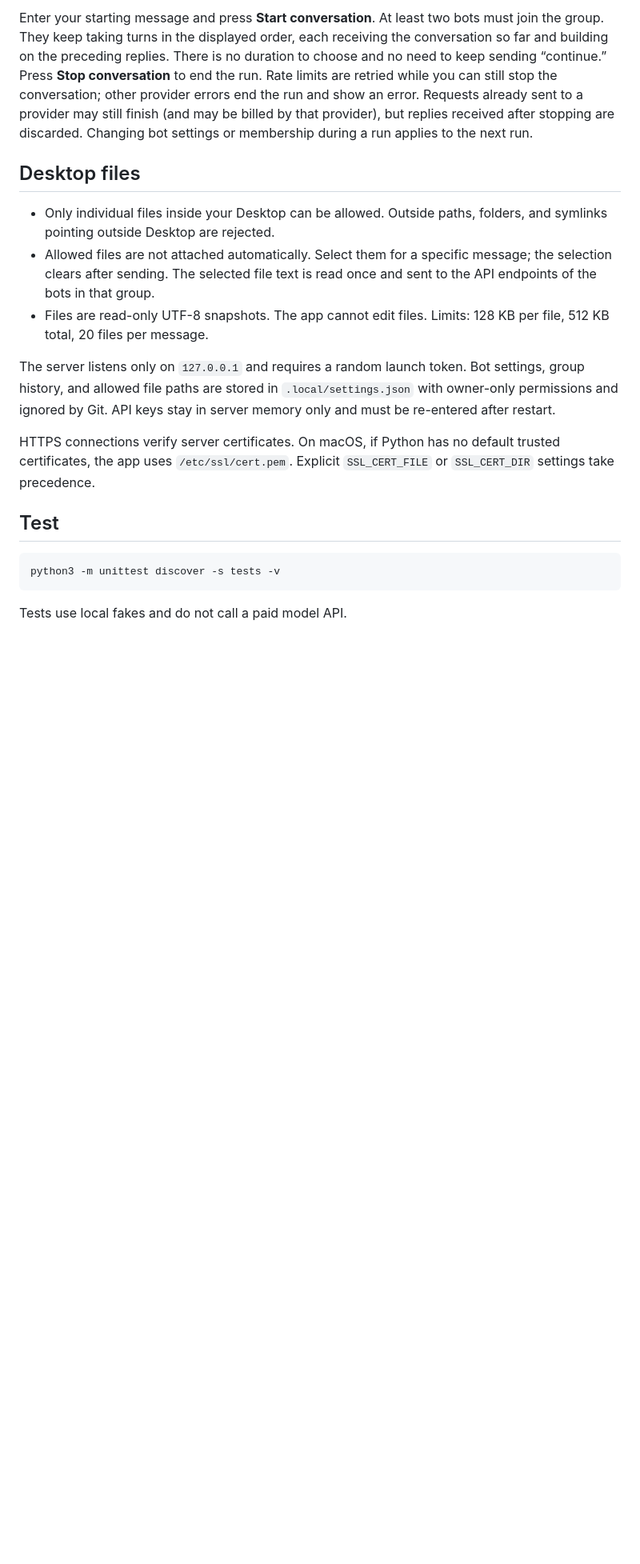
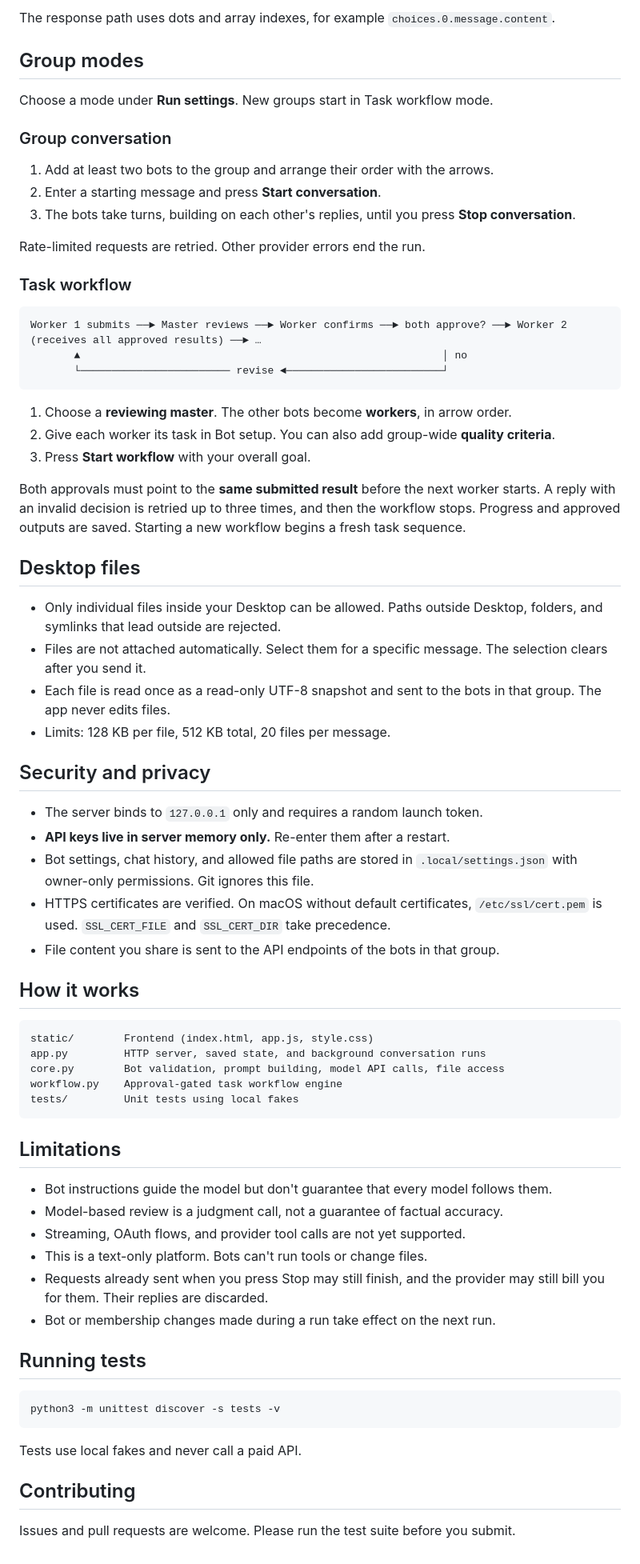
Before and after one commit to aditya222k/Multi-Agent-Platform, a Markdown page: README.md, the part around one of its changes. Shown at 80% size. Drawn GitHub-style; blank space fills up the shorter version.

Commit message:
Rewrite README for GitHub

````diff
--- a/README.md
+++ b/README.md
@@ -37,20 +60,74 @@ Open **Group chats**, create or select a group, and rename it as you like. Switc
 
-Enter your starting message and press **Start conversation**. At least two bots must join the group. They keep taking turns in the displayed order, each receiving the conversation so far and building on the preceding replies. There is no duration to choose and no need to keep sending “continue.” Press **Stop conversation** to end the run. Rate limits are retried while you can still stop the conversation; other provider errors end the run and show an error. Requests already sent to a provider may still finish (and may be billed by that provider), but replies received after stopping are discarded. Changing bot settings or membership during a run applies to the next run.
+The response path uses dots and array indexes, for example `choices.0.message.content`.
+
+## Group modes
+
+Choose a mode under **Run settings**. New groups start in Task workflow mode.
+
+### Group conversation
+
+1. Add at least two bots to the group and arrange their order with the arrows.
+2. Enter a starting message and press **Start conversation**.
+3. The bots take turns, building on each other's replies, until you press **Stop conversation**.
+
+Rate-limited requests are retried. Other provider errors end the run.
+
+### Task workflow
+
+```
+Worker 1 submits ──► Master reviews ──► Worker confirms ──► both approve? ──► Worker 2 (receives all approved results) ──► …
+       ▲                                                          │ no
+       └──────────────────────── revise ◄─────────────────────────┘
+```
+
+1. Choose a **reviewing master**. The other bots become **workers**, in arrow order.
+2. Give each worker its task in Bot setup. You can also add group-wide **quality criteria**.
+3. Press **Start workflow** with your overall goal.
+
+Both approvals must point to the **same submitted result** before the next worker starts. A reply with an invalid decision is retried up to three times, and then the workflow stops. Progress and approved outputs are saved. Starting a new workflow begins a fresh task sequence.
 
 ## Desktop files
 
-- Only individual files inside your Desktop can be allowed. Outside paths, folders, and symlinks pointing outside Desktop are rejected.
-- Allowed files are not attached automatically. Select them for a specific message; the selection clears after sending. The selected file text is read once and sent to the API endpoints of the bots in that group.
-- Files are read-only UTF-8 snapshots. The app cannot edit files. Limits: 128 KB per file, 512 KB total, 20 files per message.
+- Only individual files inside your Desktop can be allowed. Paths outside Desktop, folders, and symlinks that lead outside are rejected.
+- Files are not attached automatically. Select them for a specific message. The selection clears after you send it.
+- Each file is read once as a read-only UTF-8 snapshot and sent to the bots in that group. The app never edits files.
+- Limits: 128 KB per file, 512 KB total, 20 files per message.
 
-The server listens only on `127.0.0.1` and requires a random launch token. Bot settings, group history, and allowed file paths are stored in `.local/settings.json` with owner-only permissions and ignored by Git. API keys stay in server memory only and must be re-entered after restart.
+## Security and privacy
 
-HTTPS connections verify server certificates. On macOS, if Python has no default trusted certificates, the app uses `/etc/ssl/cert.pem`. Explicit `SSL_CERT_FILE` or `SSL_CERT_DIR` settings take precedence.
+- The server binds to `127.0.0.1` only and requires a random launch token.
+- **API keys live in server memory only.** Re-enter them after a restart.
+- Bot settings, chat history, and allowed file paths are stored in `.local/settings.json` with owner-only permissions. Git ignores this file.
+- HTTPS certificates are verified. On macOS without default certificates, `/etc/ssl/cert.pem` is used. `SSL_CERT_FILE` and `SSL_CERT_DIR` take precedence.
+- File content you share is sent to the API endpoints of the bots in that group.
 
-## Test
+## How it works
+
+```
+static/        Frontend (index.html, app.js, style.css)
+app.py         HTTP server, saved state, and background conversation runs
+core.py        Bot validation, prompt building, model API calls, file access
+workflow.py    Approval-gated task workflow engine
+tests/         Unit tests using local fakes
+```
+
+## Limitations
+
+- Bot instructions guide the model but don't guarantee that every model follows them.
+- Model-based review is a judgment call, not a guarantee of factual accuracy.
+- Streaming, OAuth flows, and provider tool calls are not yet supported.
+- This is a text-only platform. Bots can't run tools or change files.
+- Requests already sent when you press Stop may still finish, and the provider may still bill you for them. Their replies are discarded.
+- Bot or membership changes made during a run take effect on the next run.
+
+## Running tests
 
 ```sh
 python3 -m unittest discover -s tests -v
 ```
 
-Tests use local fakes and do not call a paid model API.
+Tests use local fakes and never call a paid API.
+
+## Contributing
+
+Issues and pull requests are welcome. Please run the test suite before you submit.
````
Also changed, not shown: other parts of README.md (+40 -17 lines).
